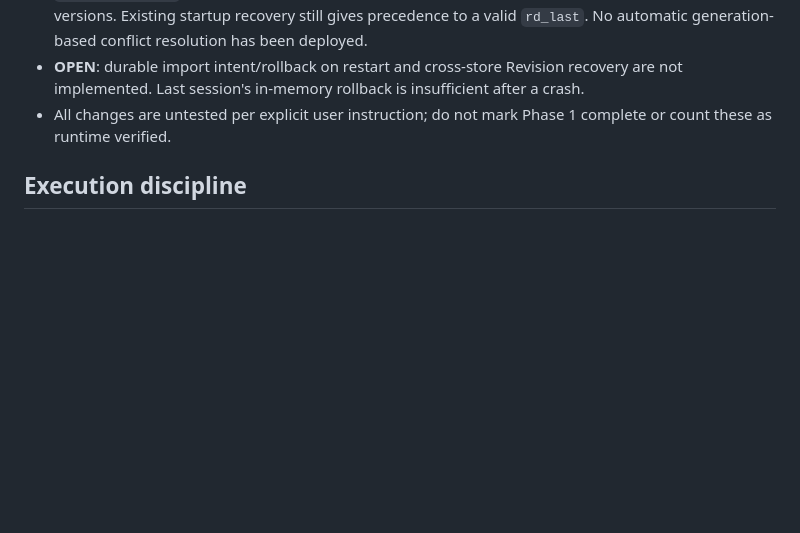
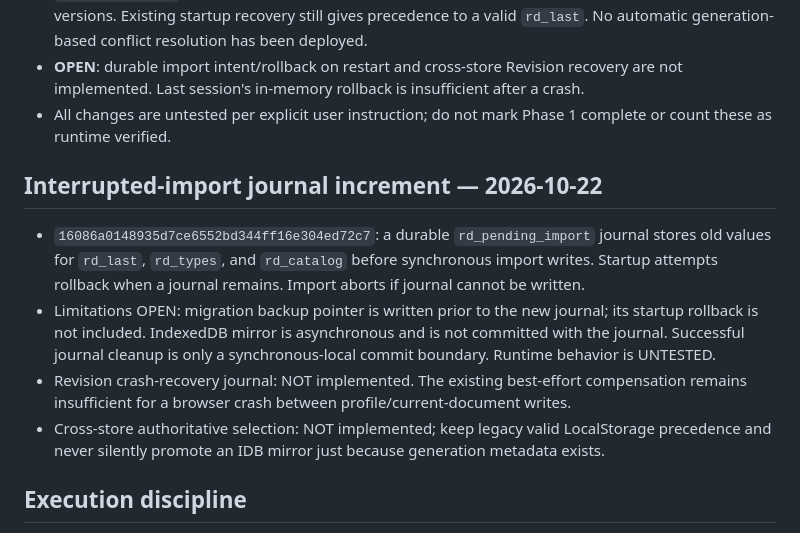
Before and after one commit to salesnspelectronics-create/RoomDesigner, a Markdown page: audit/roomdesigner-phase1-open-backlog.md, the part around the change. Rendered like a GitHub page; blank space fills up the shorter version.

Commit message:
docs(audit): record interrupted-import journal and unresolved crash recovery scope

```diff
--- a/audit/roomdesigner-phase1-open-backlog.md
+++ b/audit/roomdesigner-phase1-open-backlog.md
@@ -54,6 +54,12 @@ Updated: 2026-10-22. Audit/implementation ledger only; this is NOT runtime accep
 - **OPEN**: durable import intent/rollback on restart and cross-store Revision recovery are not implemented. Last session's in-memory rollback is insufficient after a crash.
 - All changes are untested per explicit user instruction; do not mark Phase 1 complete or count these as runtime verified.
 
+## Interrupted-import journal increment — 2026-10-22
+- `16086a0148935d7ce6552bd344ff16e304ed72c7`: a durable `rd_pending_import` journal stores old values for `rd_last`, `rd_types`, and `rd_catalog` before synchronous import writes. Startup attempts rollback when a journal remains. Import aborts if journal cannot be written.
+- Limitations OPEN: migration backup pointer is written prior to the new journal; its startup rollback is not included. IndexedDB mirror is asynchronous and is not committed with the journal. Successful journal cleanup is only a synchronous-local commit boundary. Runtime behavior is UNTESTED.
+- Revision crash-recovery journal: NOT implemented. The existing best-effort compensation remains insufficient for a browser crash between profile/current-document writes.
+- Cross-store authoritative selection: NOT implemented; keep legacy valid LocalStorage precedence and never silently promote an IDB mirror just because generation metadata exists.
+
 ## Execution discipline
 - Scheduled V8.2 regression remains paused; do not reactivate.
 - No automated or browser tests have been run during these user-authorized direct-push phase-1 changes.
```
